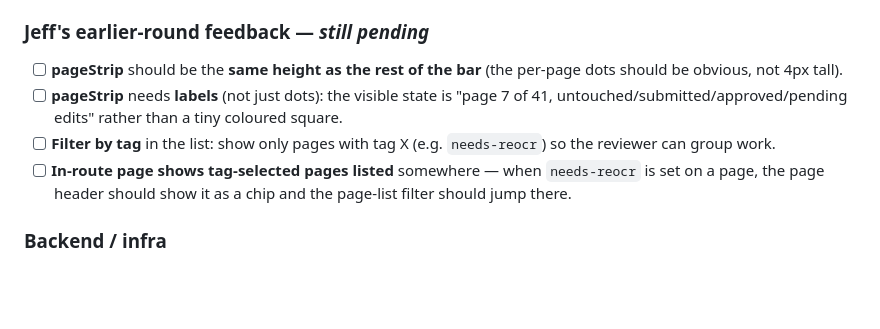
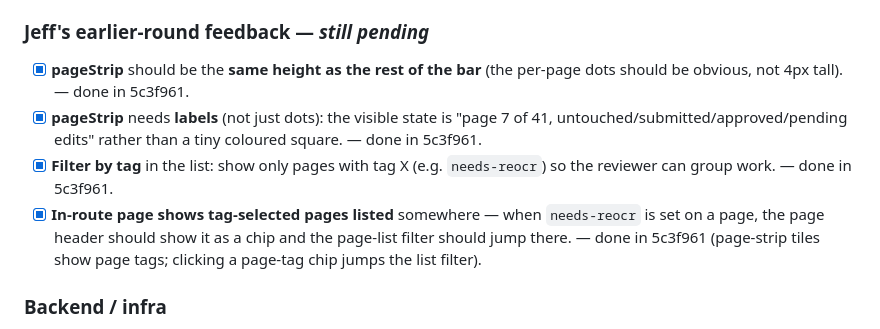
Before and after one commit to ParagonUnlimited/Paper-Oxidizer, a Markdown page: TASKS.md, the part around the change. Drawn GitHub-style; blank space fills up the shorter version.

Commit message:
TASKS.md: mark pageStrip/tag-filter items done in commit 5c3f961
The page-strip height + labels + tag-filter work landed in 5c3f961 but the
TASKS.md board wasn't updated. Marking those four items done.

Co-Authored-By: Claude Opus 5 <noreply@anthropic.com>

```diff
--- a/TASKS.md
+++ b/TASKS.md
@@ -41,16 +41,18 @@ is green.
 
 ### Jeff's earlier-round feedback — *still pending*
 
-- [ ] **pageStrip** should be the **same height as the rest of the bar**
-  (the per-page dots should be obvious, not 4px tall).
-- [ ] **pageStrip** needs **labels** (not just dots): the visible state is
+- [x] **pageStrip** should be the **same height as the rest of the bar**
+  (the per-page dots should be obvious, not 4px tall). — done in 5c3f961.
+- [x] **pageStrip** needs **labels** (not just dots): the visible state is
   "page 7 of 41, untouched/submitted/approved/pending edits" rather than a
-  tiny coloured square.
-- [ ] **Filter by tag** in the list: show only pages with tag X (e.g.
-  `needs-reocr`) so the reviewer can group work.
-- [ ] **In-route page shows tag-selected pages listed** somewhere — when
+  tiny coloured square. — done in 5c3f961.
+- [x] **Filter by tag** in the list: show only pages with tag X (e.g.
+  `needs-reocr`) so the reviewer can group work. — done in 5c3f961.
+- [x] **In-route page shows tag-selected pages listed** somewhere — when
   `needs-reocr` is set on a page, the page header should show it as a
-  chip and the page-list filter should jump there.
+  chip and the page-list filter should jump there. — done in 5c3f961
+  (page-strip tiles show page tags; clicking a page-tag chip jumps the
+  list filter).
 
 ### Backend / infra
 
```
